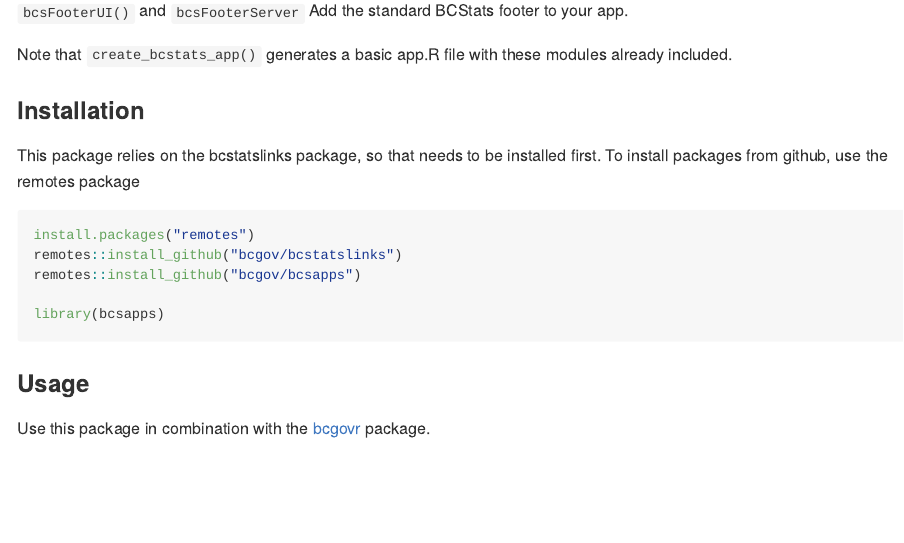
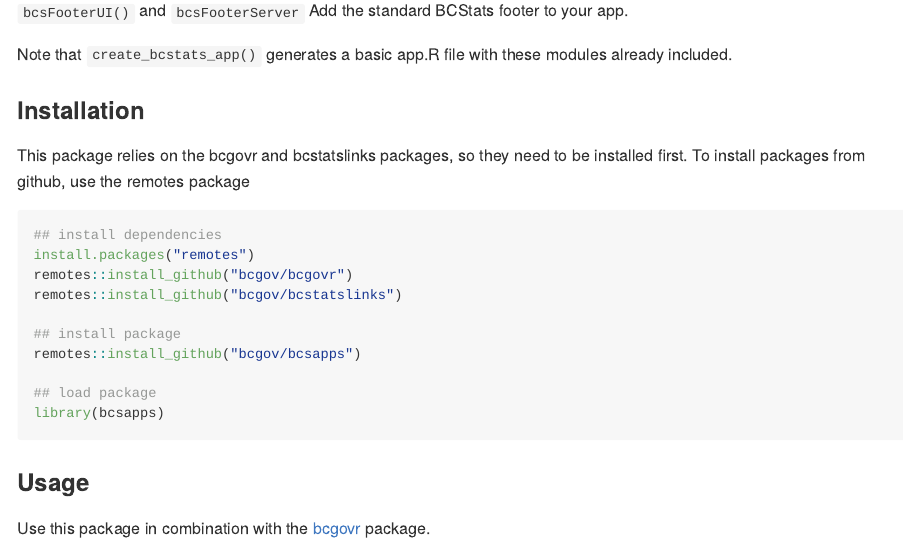
Before and after one commit to bcgov/bcsapps, an R Markdown document (README.Rmd): the page in a window 1100 px wide, from 560 px down. The pictures show the output file README.md that the author committed with the source, drawn offline in the style of GitHub; badge pictures from the web are left out.

Commit message:
update install instructions

````diff
--- a/README.Rmd
+++ b/README.Rmd
@@ -37,14 +37,19 @@
 
 ### Installation
 
-This package relies on the bcstatslinks package, so that needs to be installed first. To install packages from github, use the remotes package
+This package relies on the bcgovr and bcstatslinks packages, so they need to be installed first. To install packages from github, use the remotes package
 
 ```{r, eval=FALSE}
 
+## install dependencies
 install.packages("remotes")
+remotes::install_github("bcgov/bcgovr")
 remotes::install_github("bcgov/bcstatslinks")
+
+## install package
 remotes::install_github("bcgov/bcsapps")
 
+## load package
 library(bcsapps)
 ```
 
````
Also changed, not shown: README.md.
